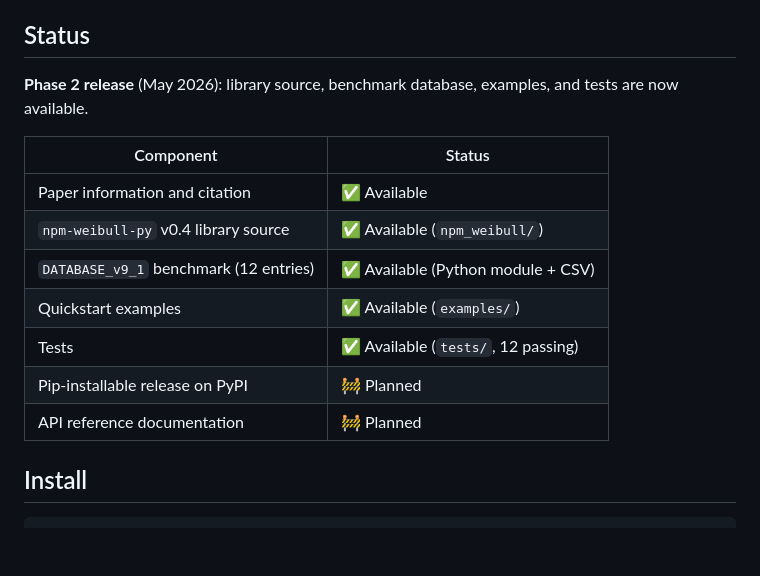
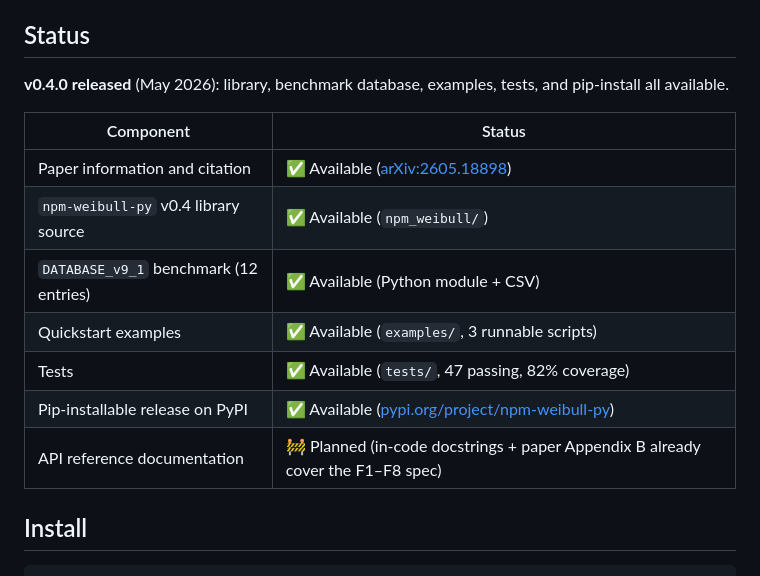
Before and after one commit to tiexinding/NPM-Weibull-public, a Markdown page: README.md, the part around the change. Drawn GitHub-style; blank space fills up the shorter version.

Commit message:
docs: README Status table — PyPI live, tests 47 passing, arXiv link
- Pip-installable release on PyPI: 🚧 Planned → ✅ Available
  (now live at https://pypi.org/project/npm-weibull-py/0.4.0/)
- Tests count: 12 → 47 passing; add 82% coverage figure
- Paper row: add arXiv:2605.18898 link
- Examples row: note 3 runnable scripts
- Intro line: "Phase 2 release" → "v0.4.0 released"
- API reference documentation: keep 🚧 Planned but qualify — in-code
  docstrings plus paper Appendix B already cover the F1–F8 spec for users.

No code changes.

```diff
--- a/README.md
+++ b/README.md
@@ -21,17 +21,17 @@ This repository hosts the open-source artifacts described in the paper:
 
 ## Status
 
-**Phase 2 release** (May 2026): library source, benchmark database, examples, and tests are now available.
+**v0.4.0 released** (May 2026): library, benchmark database, examples, tests, and pip-install all available.
 
 | Component | Status |
 |---|---|
-| Paper information and citation | ✅ Available |
+| Paper information and citation | ✅ Available ([arXiv:2605.18898](https://arxiv.org/abs/2605.18898)) |
 | `npm-weibull-py` v0.4 library source | ✅ Available (`npm_weibull/`) |
 | `DATABASE_v9_1` benchmark (12 entries) | ✅ Available (Python module + CSV) |
-| Quickstart examples | ✅ Available (`examples/`) |
-| Tests | ✅ Available (`tests/`, 12 passing) |
-| Pip-installable release on PyPI | 🚧 Planned |
-| API reference documentation | 🚧 Planned |
+| Quickstart examples | ✅ Available (`examples/`, 3 runnable scripts) |
+| Tests | ✅ Available (`tests/`, 47 passing, 82% coverage) |
+| Pip-installable release on PyPI | ✅ Available ([pypi.org/project/npm-weibull-py](https://pypi.org/project/npm-weibull-py/)) |
+| API reference documentation | 🚧 Planned (in-code docstrings + paper Appendix B already cover the F1–F8 spec) |
 
 ## Install
 
```
